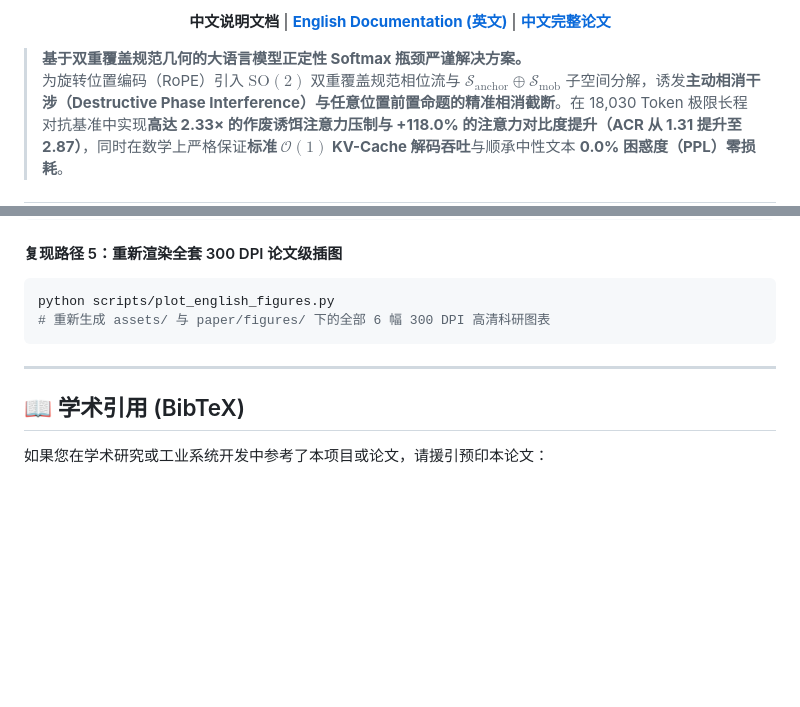
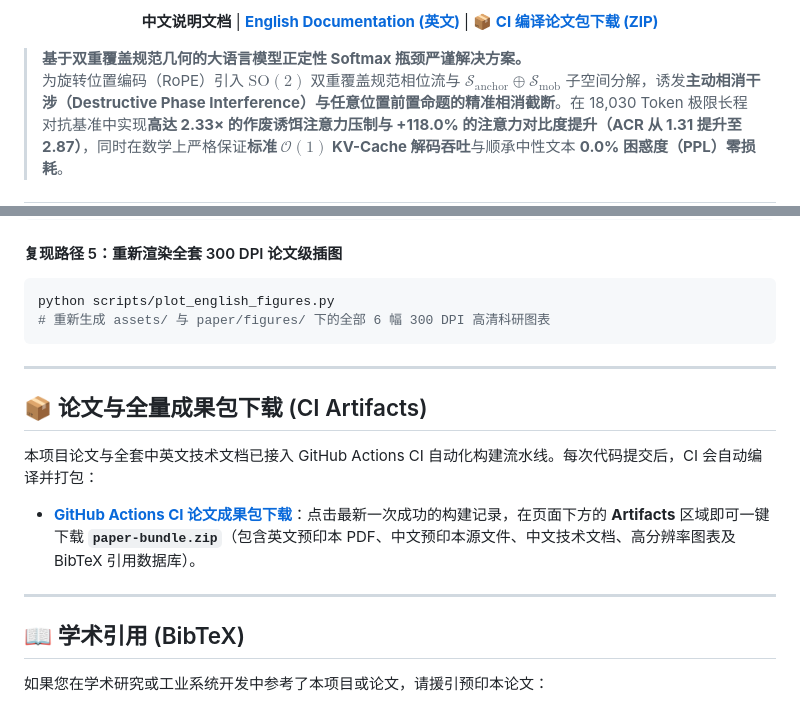
Before and after one commit to 3y3y3y-huaiji/mobius-attention, a Markdown page: README_zh.md, 2 parts joined by grey strips. Rendered like a GitHub page; blank space fills up the shorter version.

Commit message:
docs: replace Chinese paper nav link with CI Action zip download link in READMEs

```diff
--- a/README_zh.md
+++ b/README_zh.md
@@ -14,6 +15,6 @@
 
 <p align="center">
-  <b>中文说明文档</b> | <a href="README.md"><b>English Documentation (英文)</b></a> | <a href="paper/PAPER_ZH.md"><b>中文完整论文</b></a>
+  <b>中文说明文档</b> | <a href="README.md"><b>English Documentation (英文)</b></a> | <a href="https://github.com/3y3y3y-huaiji/mobius-attention/actions/workflows/ci.yml"><b>📦 CI 编译论文包下载 (ZIP)</b></a>
 </p>
 
 > **基于双重覆盖规范几何的大语言模型正定性 Softmax 瓶颈严谨解决方案。**
@@ -671,6 +672,13 @@ python scripts/plot_english_figures.py
 
 ---
 
+## 📦 论文与全量成果包下载 (CI Artifacts)
+
+本项目论文与全套中英文技术文档已接入 GitHub Actions CI 自动化构建流水线。每次代码提交后，CI 会自动编译并打包：
+- **[GitHub Actions CI 论文成果包下载](https://github.com/3y3y3y-huaiji/mobius-attention/actions/workflows/ci.yml)**：点击最新一次成功的构建记录，在页面下方的 **Artifacts** 区域即可一键下载 **`paper-bundle.zip`**（包含英文预印本 PDF、中文预印本源文件、中文技术文档、高分辨率图表及 BibTeX 引用数据库）。
+
+---
+
 ## 📖 学术引用 (BibTeX)
 
 如果您在学术研究或工业系统开发中参考了本项目或论文，请援引预印本论文：
```
Also changed, not shown: other parts of README_zh.md (+1 -0 lines), README.md (+9 -1 lines).
